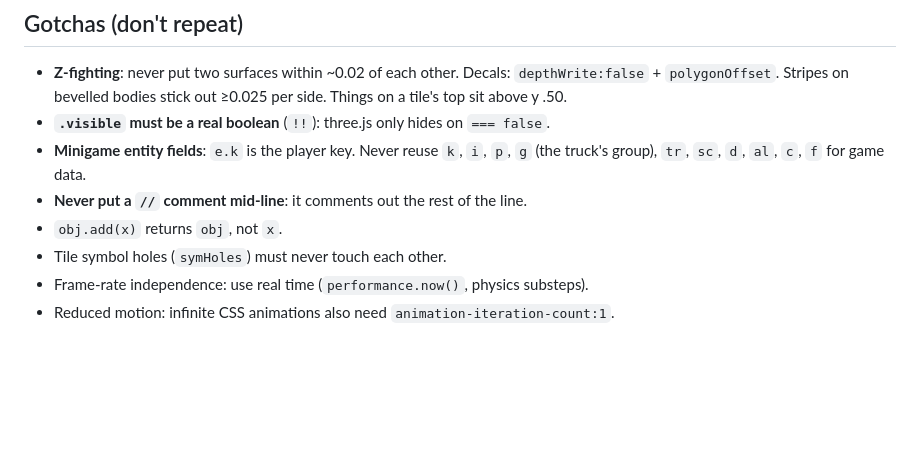
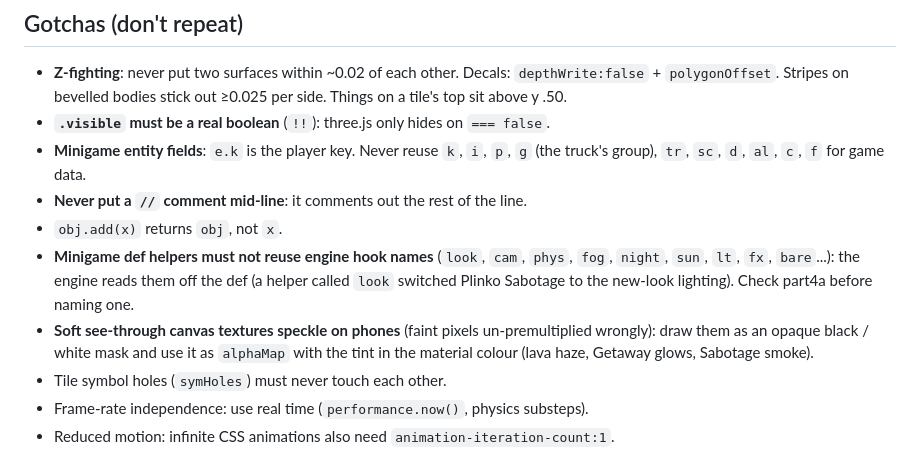
Before and after one commit to Simpen99/bigrigrumble, a Markdown page: CLAUDE.md, the part around the change. Rendered like a GitHub page; blank space fills up the shorter version.

Commit message:
CLAUDE.md: def hook name clashes, phone speckle fix
Co-Authored-By: Claude Opus 5.5 <noreply@anthropic.com>
Claude-Session: https://claude.ai/code/session_011X6u4fmUreqUEXxmWSk66C

```diff
--- a/CLAUDE.md
+++ b/CLAUDE.md
@@ -62,6 +62,8 @@ The user tunes models in `dist/index.html?models` and pastes JSON like `{"model"
 - **Minigame entity fields**: `e.k` is the player key. Never reuse `k`, `i`, `p`, `g` (the truck's group), `tr`, `sc`, `d`, `al`, `c`, `f` for game data.
 - **Never put a `//` comment mid-line**: it comments out the rest of the line.
 - `obj.add(x)` returns `obj`, not `x`.
+- **Minigame def helpers must not reuse engine hook names** (`look`, `cam`, `phys`, `fog`, `night`, `sun`, `lt`, `fx`, `bare`...): the engine reads them off the def (a helper called `look` switched Plinko Sabotage to the new-look lighting). Check part4a before naming one.
+- **Soft see-through canvas textures speckle on phones** (faint pixels un-premultiplied wrongly): draw them as an opaque black / white mask and use it as `alphaMap` with the tint in the material colour (lava haze, Getaway glows, Sabotage smoke).
 - Tile symbol holes (`symHoles`) must never touch each other.
 - Frame-rate independence: use real time (`performance.now()`, physics substeps).
 - Reduced motion: infinite CSS animations also need `animation-iteration-count:1`.
```
